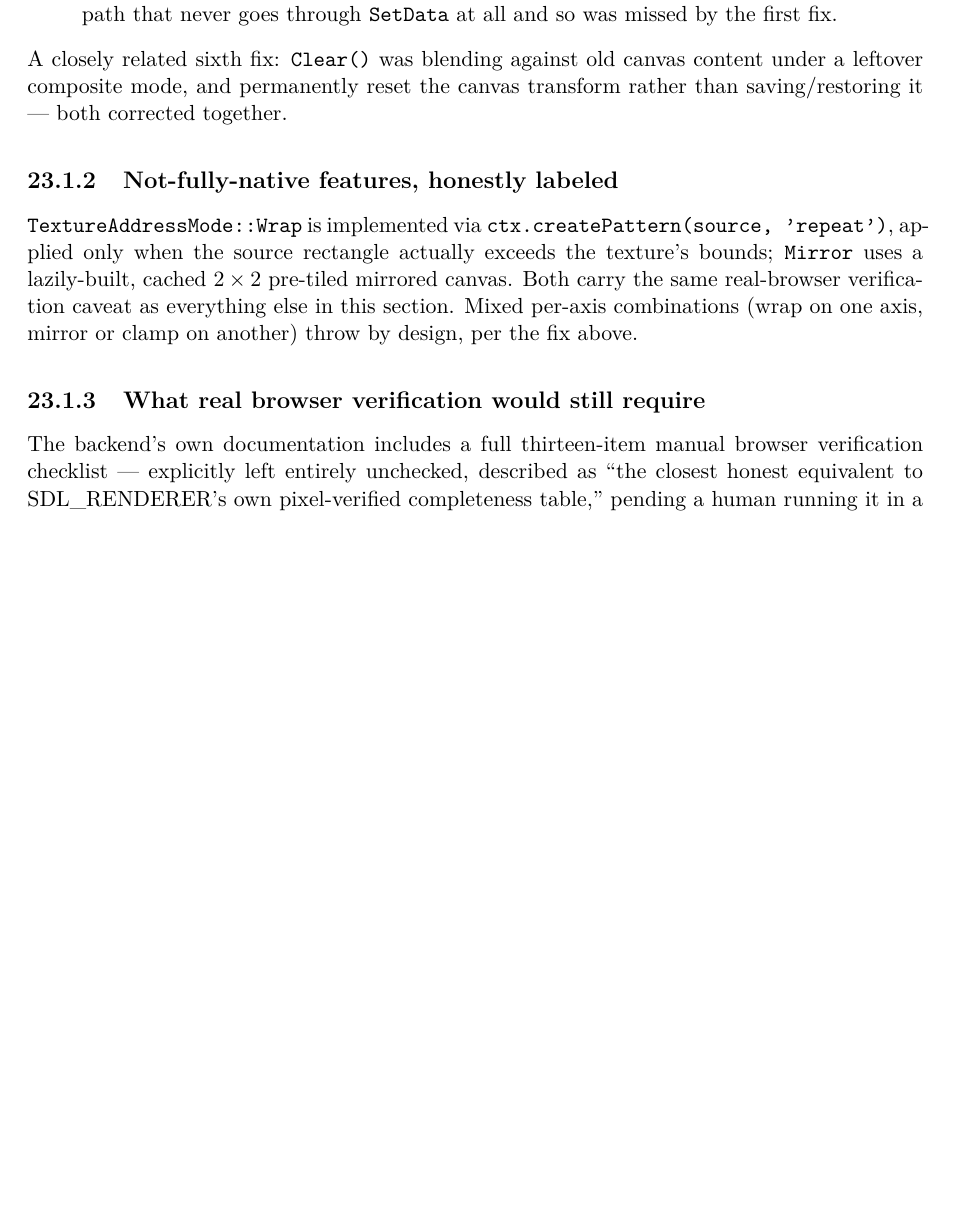
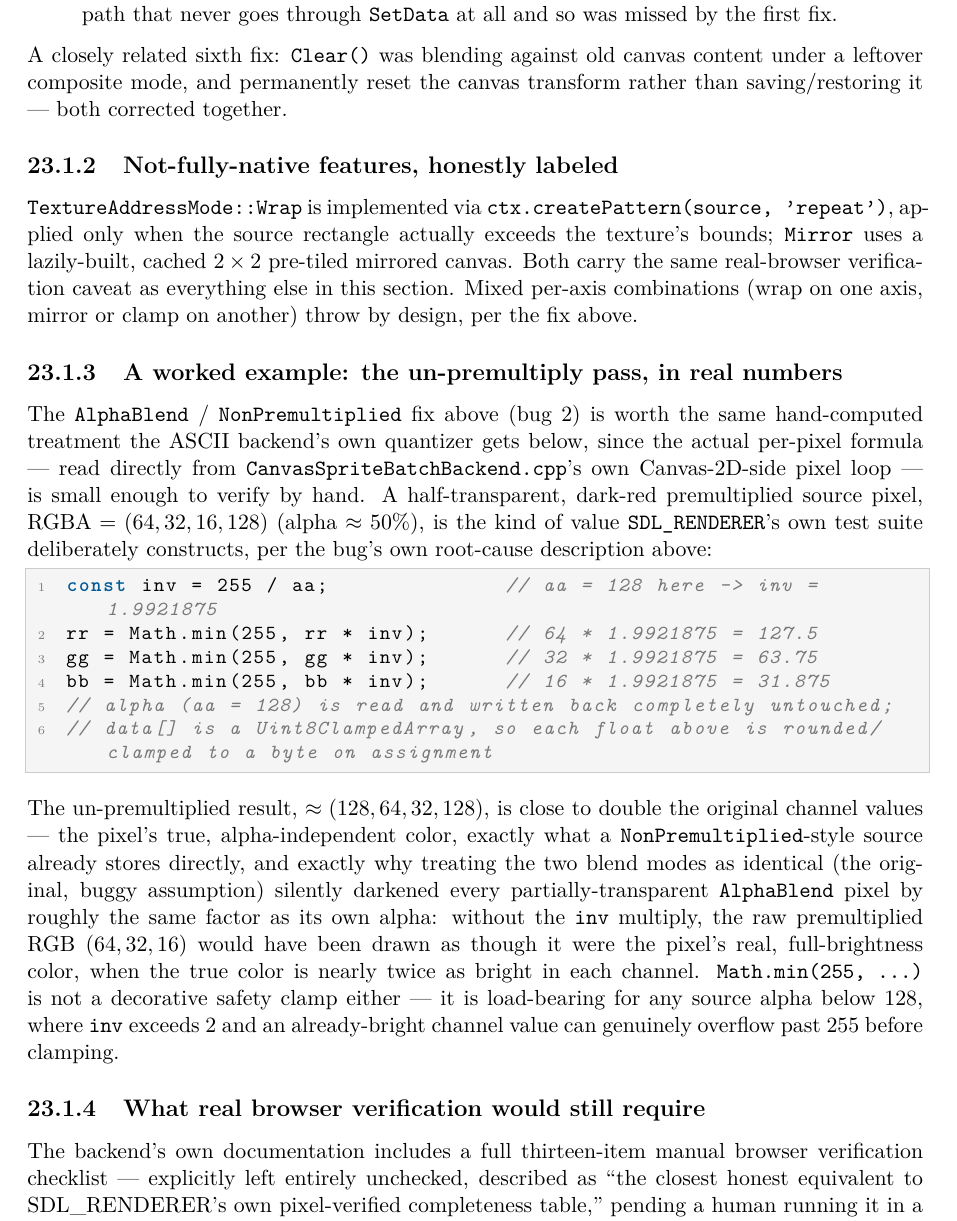
Before and after one commit to openeggbert/cna-bible, a LaTeX thesis (latex/book/main.tex, which reads latex/book/chapters/part4-backends/ch23-canvas-ascii-backends.tex): part of page 182 of 339, cut so that both start at the same text, the shorter picture padded with empty space. Compiled offline with pdfLaTeX.

Commit message:
Chapter 23 (Canvas/ASCII Backends): depth pass — un-premultiply worked example in real numbers

```diff
--- a/latex/book/chapters/part4-backends/ch23-canvas-ascii-backends.tex
+++ b/latex/book/chapters/part4-backends/ch23-canvas-ascii-backends.tex
@@ -66,6 +66,37 @@ saving/restoring it --- both corrected together.
 the same real-browser verification caveat as everything else in this section. Mixed per-axis
 combinations (wrap on one axis, mirror or clamp on another) throw by design, per the fix
 above.
+
+\subsection{A worked example: the un-premultiply pass, in real numbers}
+
+The \texttt{AlphaBlend} / \texttt{NonPremultiplied} fix above (bug~2) is worth the same
+hand-computed treatment the ASCII backend's own quantizer gets below, since the actual
+per-pixel formula --- read directly from \texttt{CanvasSpriteBatchBackend.cpp}'s own
+Canvas-2D-side pixel loop --- is small enough to verify by hand. A half-transparent, dark-red
+premultiplied source pixel, $\text{RGBA} = (64, 32, 16, 128)$ (alpha $\approx 50\%$), is the
+kind of value \texttt{SDL\_RENDERER}'s own test suite deliberately constructs, per the bug's
+own root-cause description above:
+
+\begin{lstlisting}
+const inv = 255 / aa;              // aa = 128 here -> inv = 1.9921875
+rr = Math.min(255, rr * inv);      // 64 * 1.9921875 = 127.5
+gg = Math.min(255, gg * inv);      // 32 * 1.9921875 = 63.75
+bb = Math.min(255, bb * inv);      // 16 * 1.9921875 = 31.875
+// alpha (aa = 128) is read and written back completely untouched;
+// data[] is a Uint8ClampedArray, so each float above is rounded/clamped to a byte on assignment
+\end{lstlisting}
+
+The un-premultiplied result, $\approx(128, 64, 32, 128)$, is close to double the original
+channel values --- the pixel's true, alpha-independent color, exactly what a
+\texttt{NonPremultiplied}-style source already stores directly, and exactly
+why treating the two blend modes as identical (the original, buggy assumption) silently
+darkened every partially-transparent \texttt{AlphaBlend} pixel by roughly the same factor as
+its own alpha: without the \texttt{inv} multiply, the raw premultiplied RGB $(64,32,16)$ would
+have been drawn as though it were the pixel's real, full-brightness color, when the true color
+is nearly twice as bright in each channel. \texttt{Math.min(255, \ldots{})} is not a decorative
+safety clamp either --- it is load-bearing for any source alpha below 128, where
+\texttt{inv} exceeds 2 and an already-bright channel value can genuinely overflow past 255
+before clamping.
 
 \subsection{What real browser verification would still require}
 
```
Also changed, not shown: PLAN.md (+1 -1 lines).
